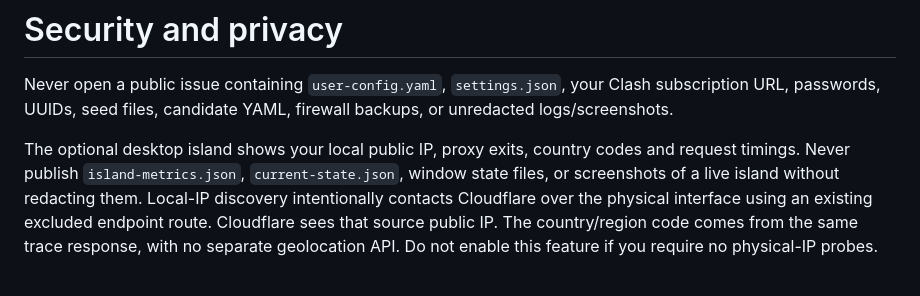
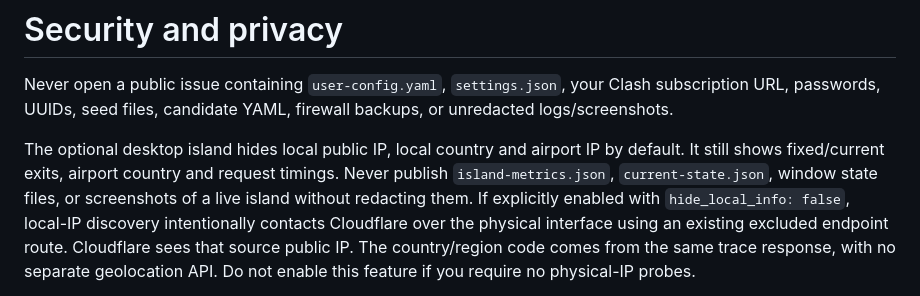
Before and after one commit to Elc-2077/Clash-Subscription-Sync-clash-IP-IP-Claude, a Markdown page: SECURITY.md, the part around the change. Rendered like a GitHub page.

```diff
--- a/SECURITY.md
+++ b/SECURITY.md
@@ -4,10 +4,12 @@ Never open a public issue containing `user-config.yaml`, `settings.json`, your
 Clash subscription URL, passwords, UUIDs, seed files, candidate YAML, firewall
 backups, or unredacted logs/screenshots.
 
-The optional desktop island shows your local public IP, proxy exits, country
-codes and request timings. Never publish `island-metrics.json`, `current-state.json`,
+The optional desktop island hides local public IP, local country and airport IP
+by default. It still shows fixed/current exits, airport country and request
+timings. Never publish `island-metrics.json`, `current-state.json`,
 window state files, or screenshots of a live island without redacting them.
-Local-IP discovery intentionally contacts Cloudflare over the physical interface
+If explicitly enabled with `hide_local_info: false`, local-IP discovery
+intentionally contacts Cloudflare over the physical interface
 using an existing excluded endpoint route. Cloudflare sees that source public IP.
 The country/region code comes from the same trace response, with no separate
 geolocation API. Do not enable this feature if you require no physical-IP probes.
```
Also changed, not shown: README.md (+7 -3 lines), TESTING.md (+3 -1 lines), docs/images/network-island-demo-redacted.png, 5 other files.
